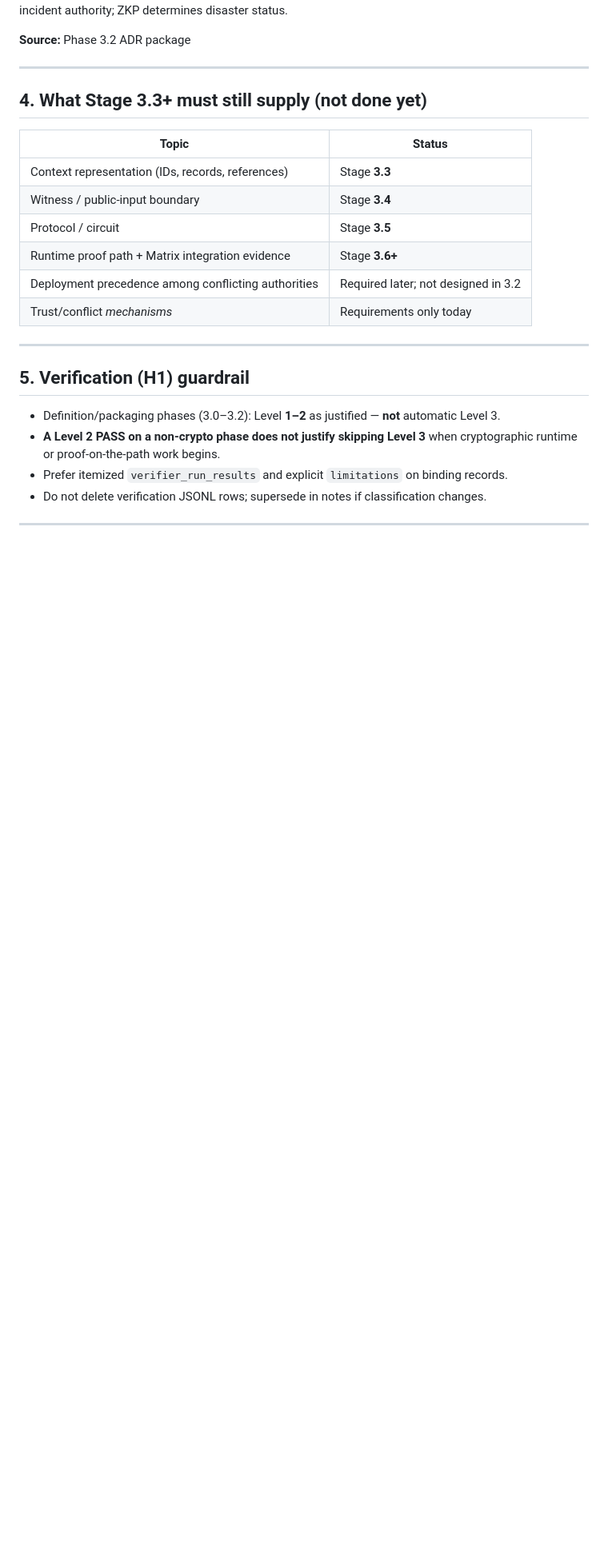
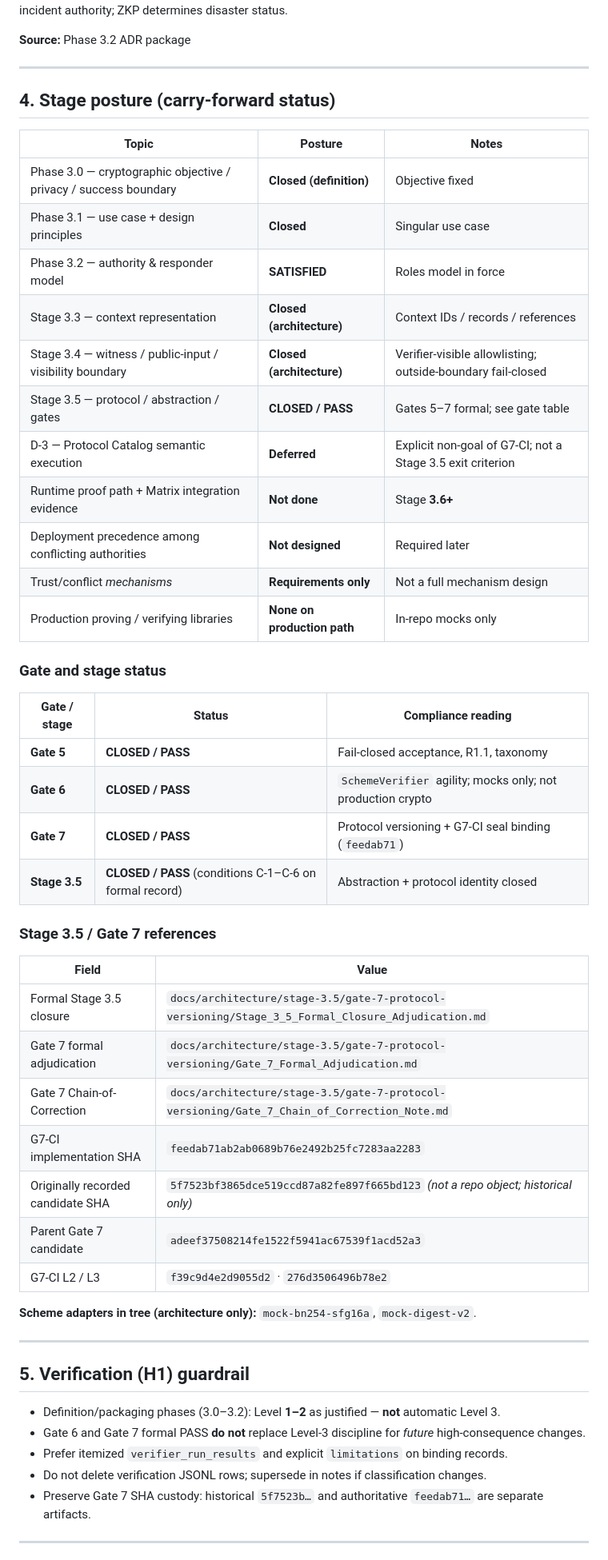
Before and after one commit to grandInquisitor322/Operation-Signal-Forge, a Markdown page: docs/compliance/zkp-compliance-carry-forward.md, the part around one of its changes. Shown at 80% size. Rendered like a GitHub page; blank space fills up the shorter version.

Commit message:
Revise ZKP compliance carry-forward details
Updated compliance carry-forward document to reflect changes in status, closure records, and compliance guardrails for various stages.

```diff
--- a/docs/compliance/zkp-compliance-carry-forward.md
+++ b/docs/compliance/zkp-compliance-carry-forward.md
@@ -55,25 +61,54 @@ Use this sheet when starting Stage **3.3+** or any phase that touches proofs, co
 
 ---
 
-## 4. What Stage 3.3+ must still supply (not done yet)
+## 4. Stage posture (carry-forward status)
 
-| Topic | Status |
+| Topic | Posture | Notes |
+|-------|---------|--------|
+| Phase 3.0 — cryptographic objective / privacy / success boundary | **Closed (definition)** | Objective fixed |
+| Phase 3.1 — use case + design principles | **Closed** | Singular use case |
+| Phase 3.2 — authority & responder model | **SATISFIED** | Roles model in force |
+| Stage 3.3 — context representation | **Closed (architecture)** | Context IDs / records / references |
+| Stage 3.4 — witness / public-input / visibility boundary | **Closed (architecture)** | Verifier-visible allowlisting; outside-boundary fail-closed |
+| Stage 3.5 — protocol / abstraction / gates | **CLOSED / PASS** | Gates 5–7 formal; see gate table |
+| D-3 — Protocol Catalog semantic execution | **Deferred** | Explicit non-goal of G7-CI; not a Stage 3.5 exit criterion |
+| Runtime proof path + Matrix integration evidence | **Not done** | Stage **3.6+** |
+| Deployment precedence among conflicting authorities | **Not designed** | Required later |
+| Trust/conflict *mechanisms* | **Requirements only** | Not a full mechanism design |
+| Production proving / verifying libraries | **None on production path** | In-repo mocks only |
+
+### Gate and stage status
+
+| Gate / stage | Status | Compliance reading |
+|--------------|--------|-------------------|
+| **Gate 5** | **CLOSED / PASS** | Fail-closed acceptance, R1.1, taxonomy |
+| **Gate 6** | **CLOSED / PASS** | `SchemeVerifier` agility; mocks only; not production crypto |
+| **Gate 7** | **CLOSED / PASS** | Protocol versioning + G7-CI seal binding (`feedab71`) |
+| **Stage 3.5** | **CLOSED / PASS** (conditions C-1–C-6 on formal record) | Abstraction + protocol identity closed |
+
+### Stage 3.5 / Gate 7 references
+
+| Field | Value |
 |-------|--------|
-| Context representation (IDs, records, references) | Stage **3.3** |
-| Witness / public-input boundary | Stage **3.4** |
-| Protocol / circuit | Stage **3.5** |
-| Runtime proof path + Matrix integration evidence | Stage **3.6+** |
-| Deployment precedence among conflicting authorities | Required later; not designed in 3.2 |
-| Trust/conflict *mechanisms* | Requirements only today |
+| Formal Stage 3.5 closure | `docs/architecture/stage-3.5/gate-7-protocol-versioning/Stage_3_5_Formal_Closure_Adjudication.md` |
+| Gate 7 formal adjudication | `docs/architecture/stage-3.5/gate-7-protocol-versioning/Gate_7_Formal_Adjudication.md` |
+| Gate 7 Chain-of-Correction | `docs/architecture/stage-3.5/gate-7-protocol-versioning/Gate_7_Chain_of_Correction_Note.md` |
+| G7-CI implementation SHA | `feedab71ab2ab0689b76e2492b25fc7283aa2283` |
+| Originally recorded candidate SHA | `5f7523bf3865dce519ccd87a82fe897f665bd123` *(not a repo object; historical only)* |
+| Parent Gate 7 candidate | `adeef37508214fe1522f5941ac67539f1acd52a3` |
+| G7-CI L2 / L3 | `f39c9d4e2d9055d2` · `276d3506496b78e2` |
+
+**Scheme adapters in tree (architecture only):** `mock-bn254-sfg16a`, `mock-digest-v2`.
 
 ---
 
 ## 5. Verification (H1) guardrail
 
 - Definition/packaging phases (3.0–3.2): Level **1–2** as justified — **not** automatic Level 3.
-- **A Level 2 PASS on a non-crypto phase does not justify skipping Level 3** when cryptographic runtime or proof-on-the-path work begins.
+- Gate 6 and Gate 7 formal PASS **do not** replace Level-3 discipline for *future* high-consequence changes.
 - Prefer itemized `verifier_run_results` and explicit `limitations` on binding records.
 - Do not delete verification JSONL rows; supersede in notes if classification changes.
+- Preserve Gate 7 SHA custody: historical `5f7523b…` and authoritative `feedab71…` are separate artifacts.
 
 ---
 
```
Also changed, not shown: other parts of docs/compliance/zkp-compliance-carry-forward.md (+46 -13 lines).
